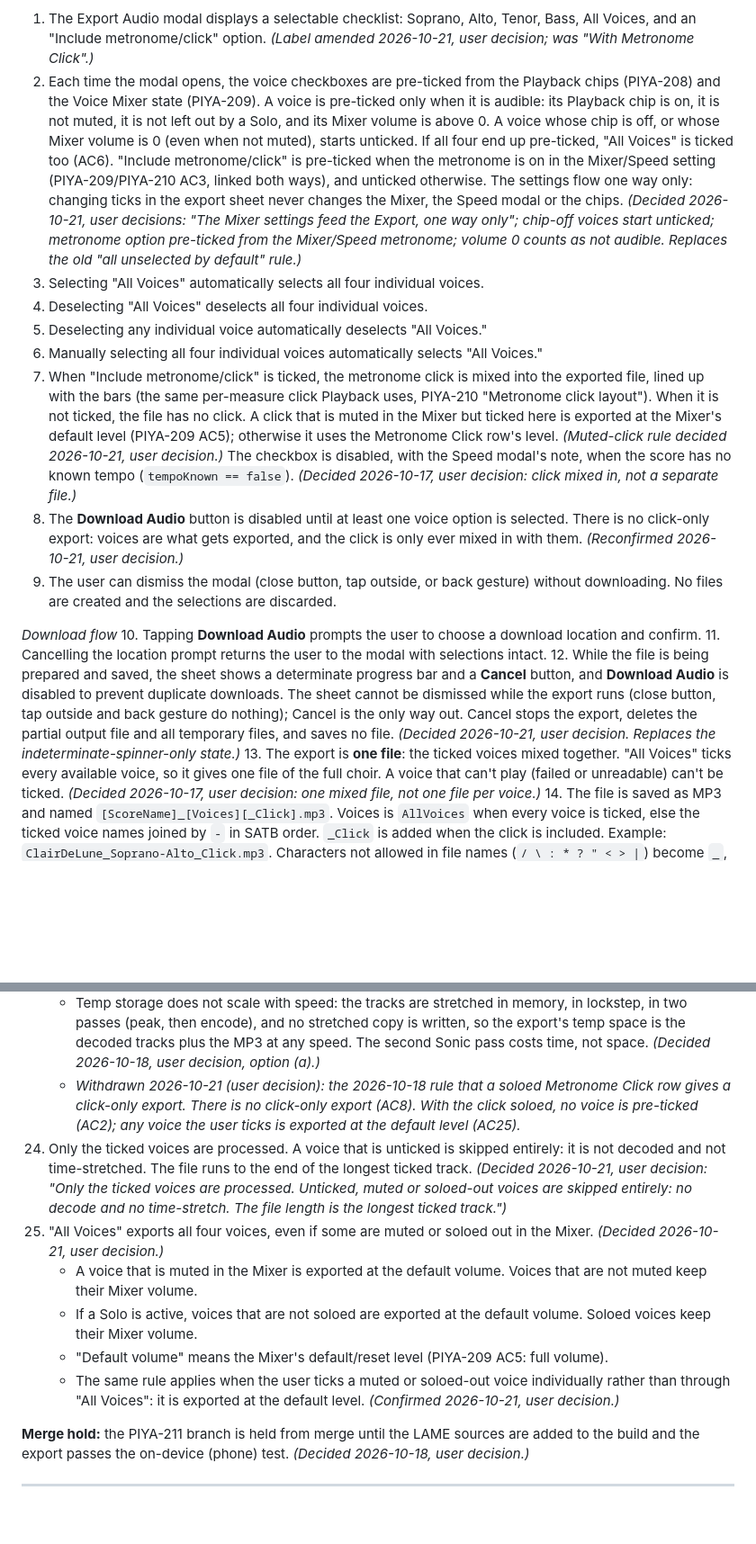
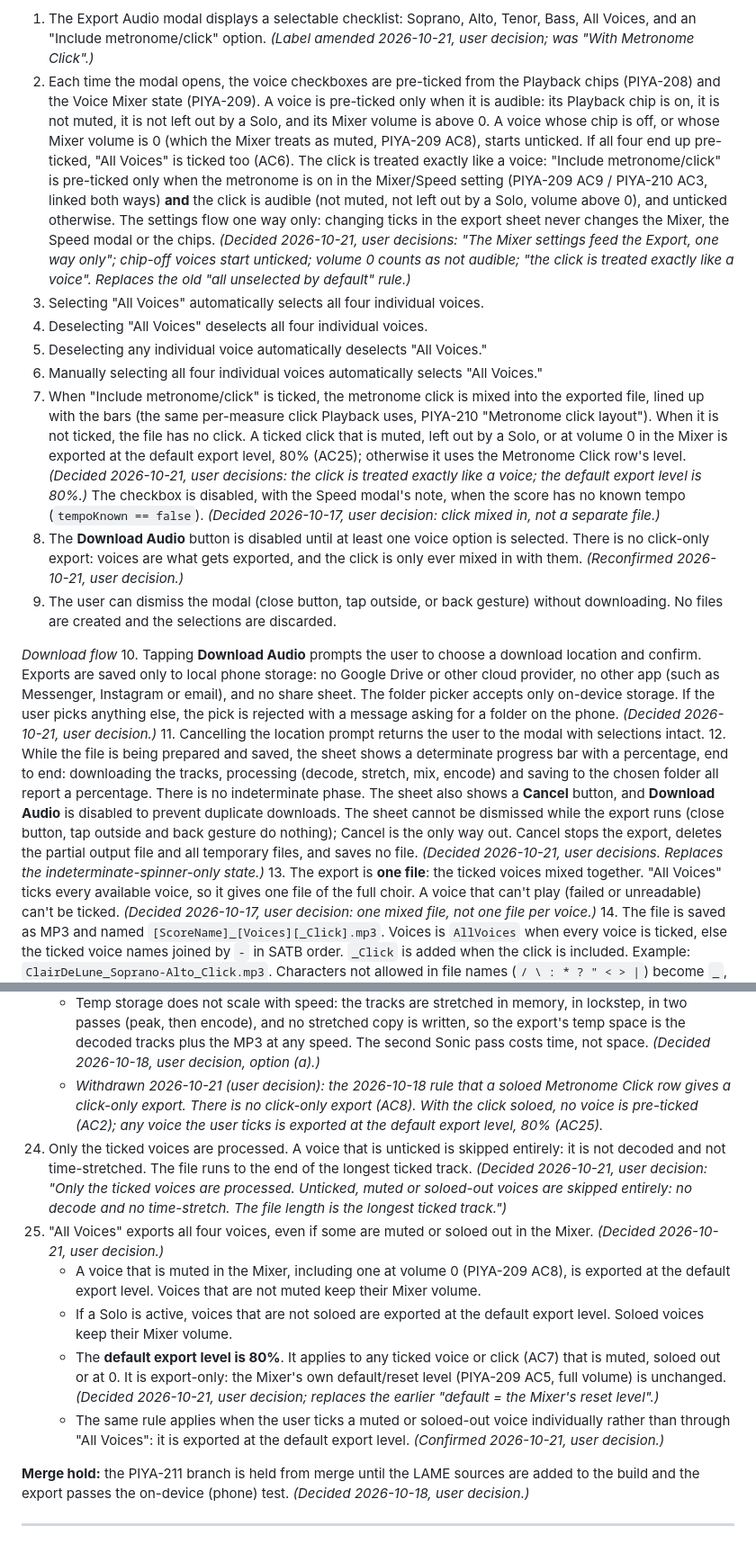
Before and after one commit to pineappleapi/PiyaNota, a Markdown page: docs/tickets/module2-mobile.md, 2 parts joined by grey strips. Shown at 90% size. GitHub-like rendering; blank space fills up the shorter version.

Commit message:
PIYA-211: record default export level, Mixer metronome tick, progress and local-only save rulings
Co-Authored-By: Claude Opus 5.5 <noreply@anthropic.com>
Claude-Session: https://claude.ai/code/session_013k5wgsBqnw1soQDtvzbdkR

```diff
--- a/docs/tickets/module2-mobile.md
+++ b/docs/tickets/module2-mobile.md
@@ -284,19 +286,19 @@ _Phone test results (2026-10-17, fake backend): 75 pass, 0 fail, 12 untested. Pe
 
 *Modal and selection*
 1. The Export Audio modal displays a selectable checklist: Soprano, Alto, Tenor, Bass, All Voices, and an "Include metronome/click" option. *(Label amended 2026-10-21, user decision; was "With Metronome Click".)*
-2. Each time the modal opens, the voice checkboxes are pre-ticked from the Playback chips (PIYA-208) and the Voice Mixer state (PIYA-209). A voice is pre-ticked only when it is audible: its Playback chip is on, it is not muted, it is not left out by a Solo, and its Mixer volume is above 0. A voice whose chip is off, or whose Mixer volume is 0 (even when not muted), starts unticked. If all four end up pre-ticked, "All Voices" is ticked too (AC6). "Include metronome/click" is pre-ticked when the metronome is on in the Mixer/Speed setting (PIYA-209/PIYA-210 AC3, linked both ways), and unticked otherwise. The settings flow one way only: changing ticks in the export sheet never changes the Mixer, the Speed modal or the chips. *(Decided 2026-10-21, user decisions: "The Mixer settings feed the Export, one way only"; chip-off voices start unticked; metronome option pre-ticked from the Mixer/Speed metronome; volume 0 counts as not audible. Replaces the old "all unselected by default" rule.)*
+2. Each time the modal opens, the voice checkboxes are pre-ticked from the Playback chips (PIYA-208) and the Voice Mixer state (PIYA-209). A voice is pre-ticked only when it is audible: its Playback chip is on, it is not muted, it is not left out by a Solo, and its Mixer volume is above 0. A voice whose chip is off, or whose Mixer volume is 0 (which the Mixer treats as muted, PIYA-209 AC8), starts unticked. If all four end up pre-ticked, "All Voices" is ticked too (AC6). The click is treated exactly like a voice: "Include metronome/click" is pre-ticked only when the metronome is on in the Mixer/Speed setting (PIYA-209 AC9 / PIYA-210 AC3, linked both ways) **and** the click is audible (not muted, not left out by a Solo, volume above 0), and unticked otherwise. The settings flow one way only: changing ticks in the export sheet never changes the Mixer, the Speed modal or the chips. *(Decided 2026-10-21, user decisions: "The Mixer settings feed the Export, one way only"; chip-off voices start unticked; volume 0 counts as not audible; "the click is treated exactly like a voice". Replaces the old "all unselected by default" rule.)*
 3. Selecting "All Voices" automatically selects all four individual voices.
 4. Deselecting "All Voices" deselects all four individual voices.
 5. Deselecting any individual voice automatically deselects "All Voices."
 6. Manually selecting all four individual voices automatically selects "All Voices."
-7. When "Include metronome/click" is ticked, the metronome click is mixed into the exported file, lined up with the bars (the same per-measure click Playback uses, PIYA-210 "Metronome click layout"). When it is not ticked, the file has no click. A click that is muted in the Mixer but ticked here is exported at the Mixer's default level (PIYA-209 AC5); otherwise it uses the Metronome Click row's level. *(Muted-click rule decided 2026-10-21, user decision.)* The checkbox is disabled, with the Speed modal's note, when the score has no known tempo (`tempoKnown == false`). *(Decided 2026-10-17, user decision: click mixed in, not a separate file.)*
+7. When "Include metronome/click" is ticked, the metronome click is mixed into the exported file, lined up with the bars (the same per-measure click Playback uses, PIYA-210 "Metronome click layout"). When it is not ticked, the file has no click. A ticked click that is muted, left out by a Solo, or at volume 0 in the Mixer is exported at the default export level, 80% (AC25); otherwise it uses the Metronome Click row's level. *(Decided 2026-10-21, user decisions: the click is treated exactly like a voice; the default export level is 80%.)* The checkbox is disabled, with the Speed modal's note, when the score has no known tempo (`tempoKnown == false`). *(Decided 2026-10-17, user decision: click mixed in, not a separate file.)*
 8. The **Download Audio** button is disabled until at least one voice option is selected. There is no click-only export: voices are what gets exported, and the click is only ever mixed in with them. *(Reconfirmed 2026-10-21, user decision.)*
 9. The user can dismiss the modal (close button, tap outside, or back gesture) without downloading. No files are created and the selections are discarded.
 
 *Download flow*
-10. Tapping **Download Audio** prompts the user to choose a download location and confirm.
+10. Tapping **Download Audio** prompts the user to choose a download location and confirm. Exports are saved only to local phone storage: no Google Drive or other cloud provider, no other app (such as Messenger, Instagram or email), and no share sheet. The folder picker accepts only on-device storage. If the user picks anything else, the pick is rejected with a message asking for a folder on the phone. *(Decided 2026-10-21, user decision.)*
 11. Cancelling the location prompt returns the user to the modal with selections intact.
-12. While the file is being prepared and saved, the sheet shows a determinate progress bar and a **Cancel** button, and **Download Audio** is disabled to prevent duplicate downloads. The sheet cannot be dismissed while the export runs (close button, tap outside and back gesture do nothing); Cancel is the only way out. Cancel stops the export, deletes the partial output file and all temporary files, and saves no file. *(Decided 2026-10-21, user decision. Replaces the indeterminate-spinner-only state.)*
+12. While the file is being prepared and saved, the sheet shows a determinate progress bar with a percentage, end to end: downloading the tracks, processing (decode, stretch, mix, encode) and saving to the chosen folder all report a percentage. There is no indeterminate phase. The sheet also shows a **Cancel** button, and **Download Audio** is disabled to prevent duplicate downloads. The sheet cannot be dismissed while the export runs (close button, tap outside and back gesture do nothing); Cancel is the only way out. Cancel stops the export, deletes the partial output file and all temporary files, and saves no file. *(Decided 2026-10-21, user decisions. Replaces the indeterminate-spinner-only state.)*
 13. The export is **one file**: the ticked voices mixed together. "All Voices" ticks every available voice, so it gives one file of the full choir. A voice that can't play (failed or unreadable) can't be ticked. *(Decided 2026-10-17, user decision: one mixed file, not one file per voice.)*
 14. The file is saved as MP3 and named `[ScoreName]_[Voices][_Click].mp3`. Voices is `AllVoices` when every voice is ticked, else the ticked voice names joined by `-` in SATB order. `_Click` is added when the click is included. Example: `ClairDeLune_Soprano-Alto_Click.mp3`. Characters not allowed in file names (`/ \ : * ? " < > |`) become `_`, and an empty title becomes `Score`. *(Decided 2026-10-17, user decision.)*
 15. If a file with the same name already exists in the chosen location, the new file gets a number suffix, ` (1)`, ` (2)` and so on (`X (1).mp3`), and nothing is overwritten. *(Decided 2026-10-17, user decision.)*
@@ -323,13 +325,13 @@ _Phone test results (2026-10-17, fake backend): 75 pass, 0 fail, 12 untested. Pe
 23. The export uses the current Playback speed (the Speed modal's BPM, as rate = chosen BPM ÷ `tempoBpm`, pitch kept per FR-9). Each exported voice's volume comes from the Voice Mixer, as set out in AC24 and AC25, and the click uses the Metronome Click row's level. The Mixer feeds the export one way only (AC2). *(Added 2026-10-17, user decision; volume and Mute/Solo handling replaced 2026-10-21 by AC24/AC25, user decision. The old rule that muted or soloed-out lanes stay in the mix is withdrawn.)*
     - Speed is applied per track, as Playback does: each ticked voice and the click is time-stretched separately (its own Sonic instance, same speed, pitch kept) and only then mixed with its gain and peak-limited, rather than stretching the finished mix. All stretched tracks start at the same instant, so the click stays on the bars, and the file runs to the end of the longest track. At unity speed nothing is stretched. *(Decided 2026-10-18, user decision: export must match Playback.)*
     - Temp storage does not scale with speed: the tracks are stretched in memory, in lockstep, in two passes (peak, then encode), and no stretched copy is written, so the export's temp space is the decoded tracks plus the MP3 at any speed. The second Sonic pass costs time, not space. *(Decided 2026-10-18, user decision, option (a).)*
-    - *Withdrawn 2026-10-21 (user decision): the 2026-10-18 rule that a soloed Metronome Click row gives a click-only export. There is no click-only export (AC8). With the click soloed, no voice is pre-ticked (AC2); any voice the user ticks is exported at the default level (AC25).*
+    - *Withdrawn 2026-10-21 (user decision): the 2026-10-18 rule that a soloed Metronome Click row gives a click-only export. There is no click-only export (AC8). With the click soloed, no voice is pre-ticked (AC2); any voice the user ticks is exported at the default export level, 80% (AC25).*
 24. Only the ticked voices are processed. A voice that is unticked is skipped entirely: it is not decoded and not time-stretched. The file runs to the end of the longest ticked track. *(Decided 2026-10-21, user decision: "Only the ticked voices are processed. Unticked, muted or soloed-out voices are skipped entirely: no decode and no time-stretch. The file length is the longest ticked track.")*
 25. "All Voices" exports all four voices, even if some are muted or soloed out in the Mixer. *(Decided 2026-10-21, user decision.)*
-    - A voice that is muted in the Mixer is exported at the default volume. Voices that are not muted keep their Mixer volume.
-    - If a Solo is active, voices that are not soloed are exported at the default volume. Soloed voices keep their Mixer volume.
-    - "Default volume" means the Mixer's default/reset level (PIYA-209 AC5: full volume).
-    - The same rule applies when the user ticks a muted or soloed-out voice individually rather than through "All Voices": it is exported at the default level. *(Confirmed 2026-10-21, user decision.)*
+    - A voice that is muted in the Mixer, including one at volume 0 (PIYA-209 AC8), is exported at the default export level. Voices that are not muted keep their Mixer volume.
+    - If a Solo is active, voices that are not soloed are exported at the default export level. Soloed voices keep their Mixer volume.
+    - The **default export level is 80%**. It applies to any ticked voice or click (AC7) that is muted, soloed out or at 0. It is export-only: the Mixer's own default/reset level (PIYA-209 AC5, full volume) is unchanged. *(Decided 2026-10-21, user decision; replaces the earlier "default = the Mixer's reset level".)*
+    - The same rule applies when the user ticks a muted or soloed-out voice individually rather than through "All Voices": it is exported at the default export level. *(Confirmed 2026-10-21, user decision.)*
 
 **Merge hold:** the PIYA-211 branch is held from merge until the LAME sources are added to the build and the export passes the on-device (phone) test. *(Decided 2026-10-18, user decision.)*
 
```
Also changed, not shown: other parts of docs/tickets/module2-mobile.md (+4 -2 lines).
